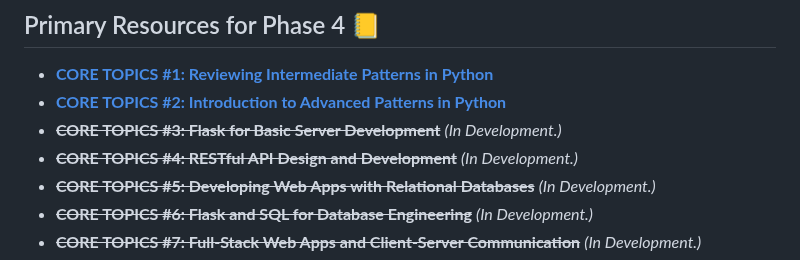
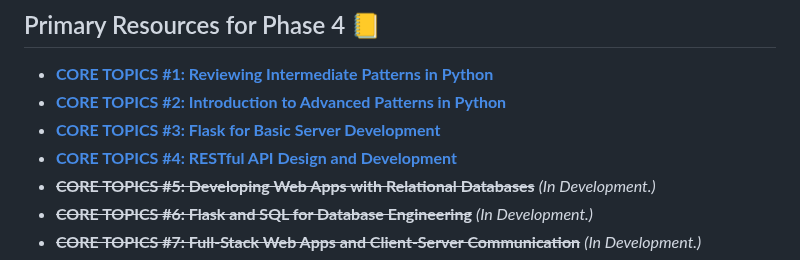
Before and after one commit to kluo99/SE-NYC-091123-Vault, a Markdown page: P4-Intro-to-Flask/README.md, the part around the change. Drawn GitHub-style.

Commit message:
[STYLE] Referenced Flask Server and API Content Materials

```diff
--- a/P4-Intro-to-Flask/README.md
+++ b/P4-Intro-to-Flask/README.md
@@ -28,8 +28,8 @@ Content in Phase 4 has been split into two major units: **core topical (primary)
 
 - [**CORE TOPICS #1: Reviewing Intermediate Patterns in Python**](content-materials/core-topics/01-Intermediate-Python-Patterns/Reviewing-Intermediate-Patterns-In-Python.ipynb)
 - [**CORE TOPICS #2: Introduction to Advanced Patterns in Python**](content-materials/core-topics/02-Advanced-Python-Patterns/Advanced-Patterns-In-Python.ipynb)
-- ~~**CORE TOPICS #3: Flask for Basic Server Development**~~ _(In Development.)_
-- ~~**CORE TOPICS #4: RESTful API Design and Development**~~ _(In Development.)_
+- [**CORE TOPICS #3: Flask for Basic Server Development**](content-materials/core-topics/03-Basic-Server-Development/)
+- [**CORE TOPICS #4: RESTful API Design and Development**](content-materials/core-topics/04-RESTful-API-Development/)
 - ~~**CORE TOPICS #5: Developing Web Apps with Relational Databases**~~ _(In Development.)_
 - ~~**CORE TOPICS #6: Flask and SQL for Database Engineering**~~ _(In Development.)_
 - ~~**CORE TOPICS #7: Full-Stack Web Apps and Client-Server Communication**~~ _(In Development.)_
```
